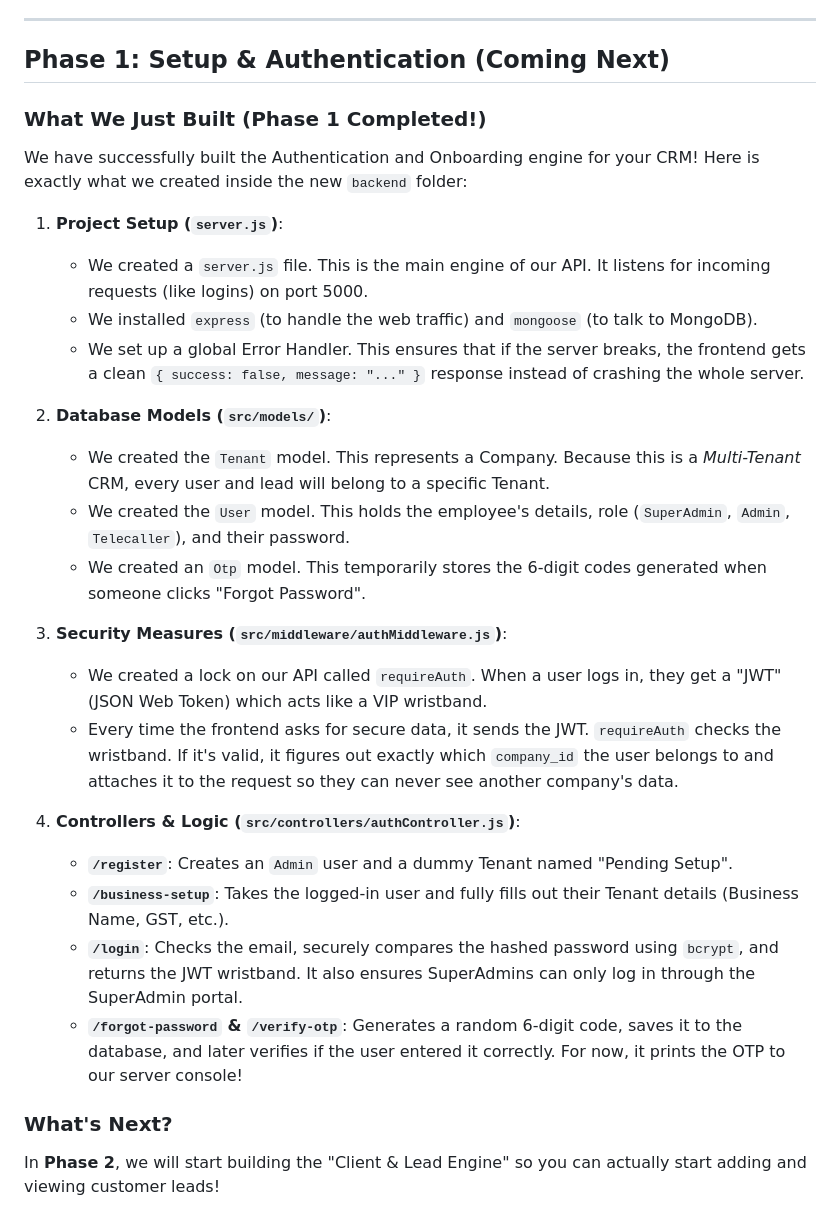
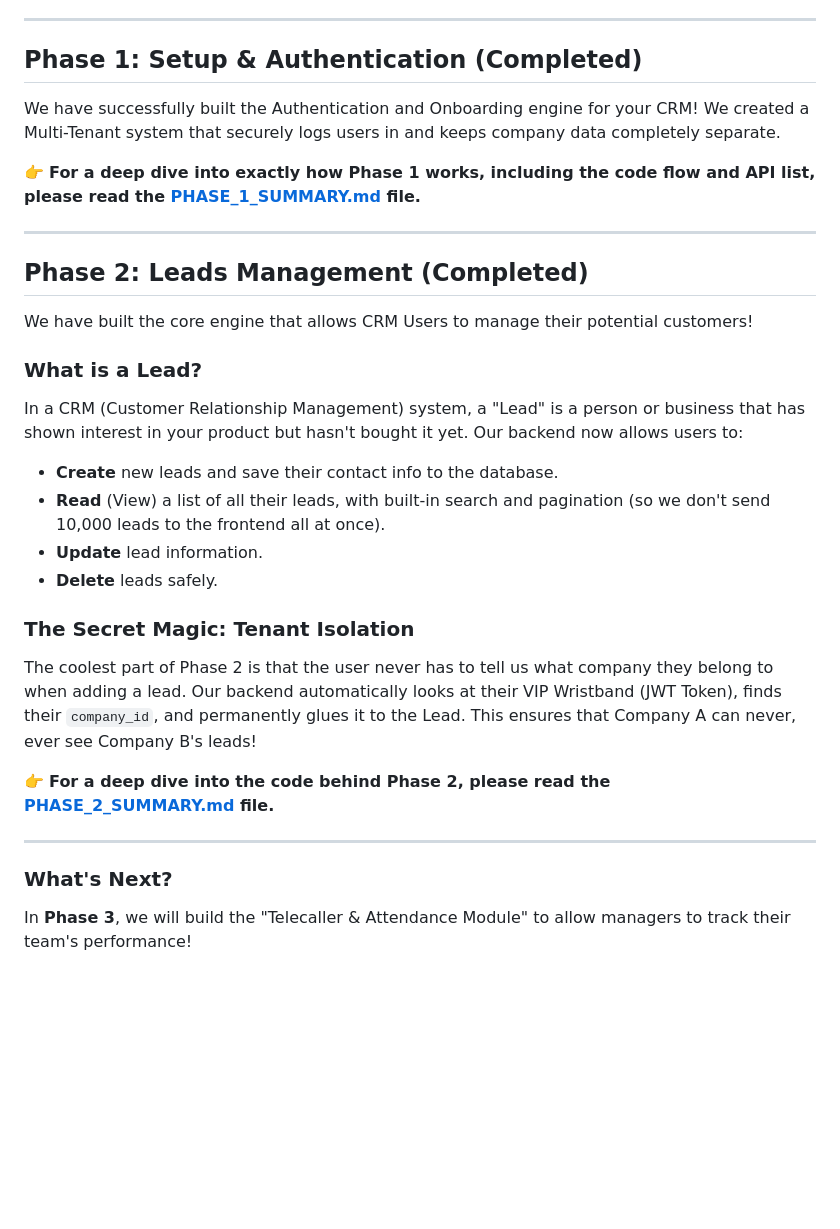
Before and after one commit to itsrajaniket/CRM-Project-API-, a Markdown page: LEARNING_GUIDE.md, the part around the change. GitHub-like rendering; blank space fills up the shorter version.

Commit message:
feat: implement lead management module with CRUD operations and tenant isolation STEP 2 AND 3

```diff
--- a/LEARNING_GUIDE.md
+++ b/LEARNING_GUIDE.md
@@ -22,31 +22,29 @@ We are building the "waiter". The frontend will ask us for data (e.g., "Give me
 
 ---
 
-## Phase 1: Setup & Authentication (Coming Next)
+## Phase 1: Setup & Authentication (Completed)
+We have successfully built the Authentication and Onboarding engine for your CRM! We created a Multi-Tenant system that securely logs users in and keeps company data completely separate.
 
-### What We Just Built (Phase 1 Completed!)
+👉 **For a deep dive into exactly how Phase 1 works, including the code flow and API list, please read the [PHASE_1_SUMMARY.md](file:///c:/Users/ANIKET/Desktop/NEW%20CRM/PHASE_1_SUMMARY.md) file.**
 
-We have successfully built the Authentication and Onboarding engine for your CRM! Here is exactly what we created inside the new `backend` folder:
+---
 
-1. **Project Setup (`server.js`)**:
-   - We created a `server.js` file. This is the main engine of our API. It listens for incoming requests (like logins) on port 5000.
-   - We installed `express` (to handle the web traffic) and `mongoose` (to talk to MongoDB).
-   - We set up a global Error Handler. This ensures that if the server breaks, the frontend gets a clean `{ success: false, message: "..." }` response instead of crashing the whole server.
+## Phase 2: Leads Management (Completed)
+We have built the core engine that allows CRM Users to manage their potential customers!
 
-2. **Database Models (`src/models/`)**:
-   - We created the `Tenant` model. This represents a Company. Because this is a *Multi-Tenant* CRM, every user and lead will belong to a specific Tenant.
-   - We created the `User` model. This holds the employee's details, role (`SuperAdmin`, `Admin`, `Telecaller`), and their password.
-   - We created an `Otp` model. This temporarily stores the 6-digit codes generated when someone clicks "Forgot Password".
+### What is a Lead?
+In a CRM (Customer Relationship Management) system, a "Lead" is a person or business that has shown interest in your product but hasn't bought it yet. Our backend now allows users to:
+- **Create** new leads and save their contact info to the database.
+- **Read** (View) a list of all their leads, with built-in search and pagination (so we don't send 10,000 leads to the frontend all at once).
+- **Update** lead information.
+- **Delete** leads safely.
 
-3. **Security Measures (`src/middleware/authMiddleware.js`)**:
-   - We created a lock on our API called `requireAuth`. When a user logs in, they get a "JWT" (JSON Web Token) which acts like a VIP wristband.
-   - Every time the frontend asks for secure data, it sends the JWT. `requireAuth` checks the wristband. If it's valid, it figures out exactly which `company_id` the user belongs to and attaches it to the request so they can never see another company's data.
+### The Secret Magic: Tenant Isolation
+The coolest part of Phase 2 is that the user never has to tell us what company they belong to when adding a lead. Our backend automatically looks at their VIP Wristband (JWT Token), finds their `company_id`, and permanently glues it to the Lead. This ensures that Company A can never, ever see Company B's leads!
 
-4. **Controllers & Logic (`src/controllers/authController.js`)**:
-   - **`/register`**: Creates an `Admin` user and a dummy Tenant named "Pending Setup".
-   - **`/business-setup`**: Takes the logged-in user and fully fills out their Tenant details (Business Name, GST, etc.).
-   - **`/login`**: Checks the email, securely compares the hashed password using `bcrypt`, and returns the JWT wristband. It also ensures SuperAdmins can only log in through the SuperAdmin portal.
-   - **`/forgot-password` & `/verify-otp`**: Generates a random 6-digit code, saves it to the database, and later verifies if the user entered it correctly. For now, it prints the OTP to our server console!
+👉 **For a deep dive into the code behind Phase 2, please read the [PHASE_2_SUMMARY.md](file:///c:/Users/ANIKET/Desktop/NEW%20CRM/PHASE_2_SUMMARY.md) file.**
+
+---
 
 ### What's Next?
-In **Phase 2**, we will start building the "Client & Lead Engine" so you can actually start adding and viewing customer leads!
+In **Phase 3**, we will build the "Telecaller & Attendance Module" to allow managers to track their team's performance!
```
Also changed, not shown: PHASE_2_SUMMARY.md (added, +97 -0 lines).
